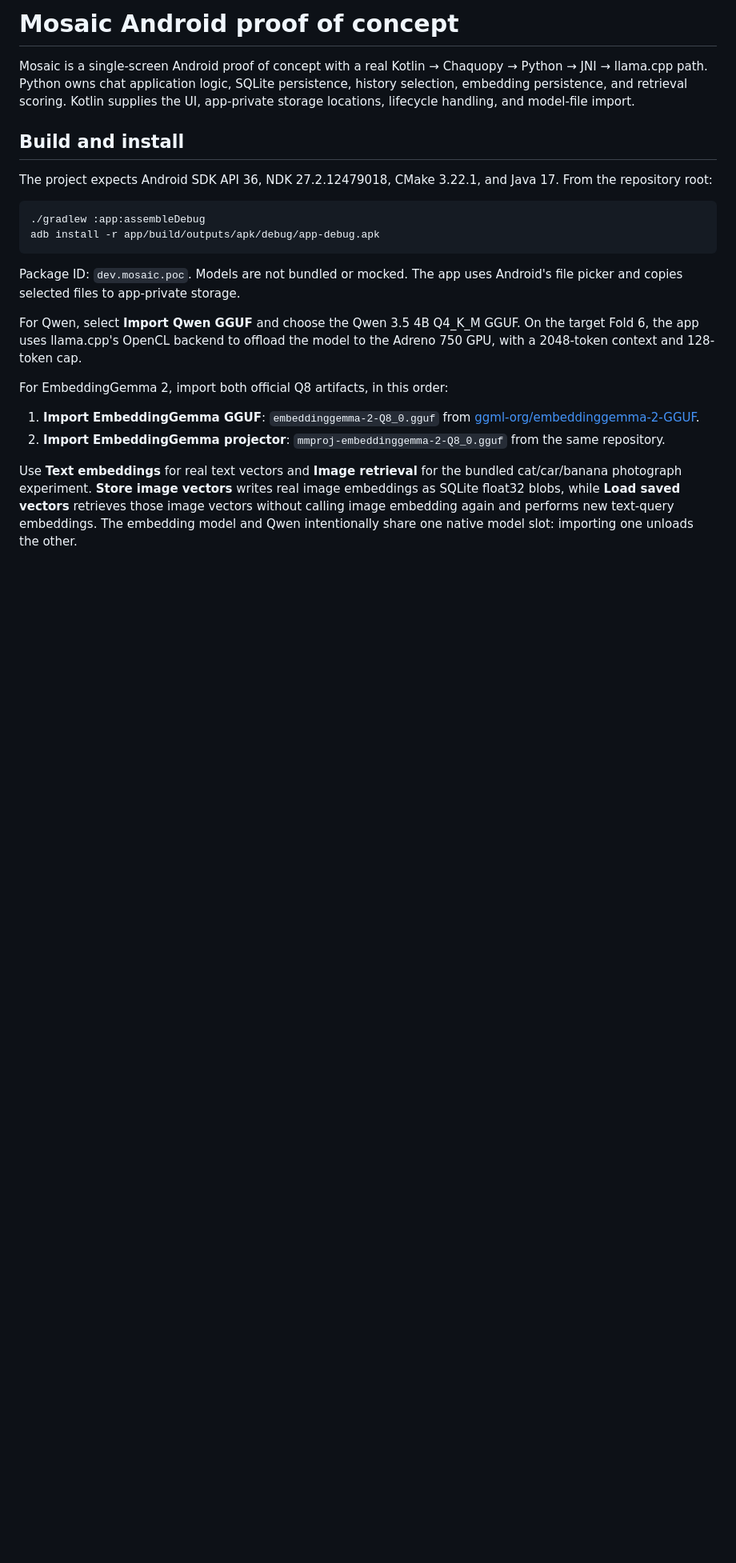
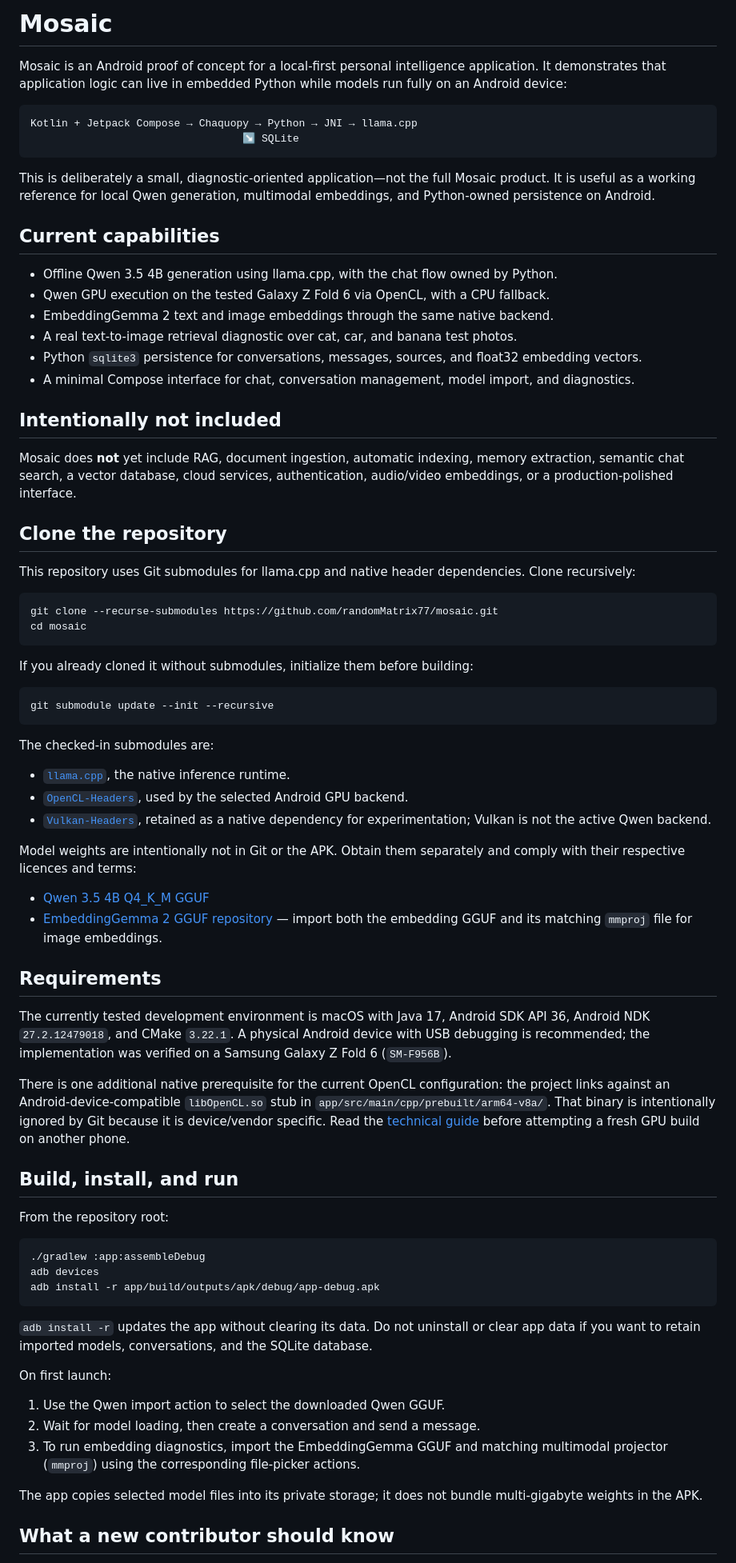
Before and after one commit to randomMatrix77/mosaic, a Markdown page: README.md, the part around one of its changes. Shown at 80% size. Rendered like a GitHub page; blank space fills up the shorter version.

Commit message:
Document Mosaic setup and architecture

````diff
--- a/README.md
+++ b/README.md
@@ -1,24 +1,78 @@
-# Mosaic Android proof of concept
+# Mosaic
 
-Mosaic is a single-screen Android proof of concept with a real Kotlin → Chaquopy → Python → JNI → llama.cpp path. Python owns chat application logic, SQLite persistence, history selection, embedding persistence, and retrieval scoring. Kotlin supplies the UI, app-private storage locations, lifecycle handling, and model-file import.
+Mosaic is an Android proof of concept for a local-first personal intelligence application. It demonstrates that application logic can live in embedded Python while models run fully on an Android device:
 
-## Build and install
+```text
+Kotlin + Jetpack Compose → Chaquopy → Python → JNI → llama.cpp
+                                  ↘ SQLite
+```
 
-The project expects Android SDK API 36, NDK 27.2.12479018, CMake 3.22.1, and Java 17. From the repository root:
+This is deliberately a small, diagnostic-oriented application—not the full Mosaic product. It is useful as a working reference for local Qwen generation, multimodal embeddings, and Python-owned persistence on Android.
 
-```sh
+## Current capabilities
+
+- Offline Qwen 3.5 4B generation using llama.cpp, with the chat flow owned by Python.
+- Qwen GPU execution on the tested Galaxy Z Fold 6 via OpenCL, with a CPU fallback.
+- EmbeddingGemma 2 text and image embeddings through the same native backend.
+- A real text-to-image retrieval diagnostic over cat, car, and banana test photos.
+- Python `sqlite3` persistence for conversations, messages, sources, and float32 embedding vectors.
+- A minimal Compose interface for chat, conversation management, model import, and diagnostics.
+
+## Intentionally not included
+
+Mosaic does **not** yet include RAG, document ingestion, automatic indexing, memory extraction, semantic chat search, a vector database, cloud services, authentication, audio/video embeddings, or a production-polished interface.
+
+## Clone the repository
+
+This repository uses Git submodules for llama.cpp and native header dependencies. Clone recursively:
+
+```bash
+git clone --recurse-submodules https://github.com/randomMatrix77/mosaic.git
+cd mosaic
+```
+
+If you already cloned it without submodules, initialize them before building:
+
+```bash
+git submodule update --init --recursive
+```
+
+The checked-in submodules are:
+
+- [`llama.cpp`](https://github.com/ggml-org/llama.cpp), the native inference runtime.
+- [`OpenCL-Headers`](https://github.com/KhronosGroup/OpenCL-Headers), used by the selected Android GPU backend.
+- [`Vulkan-Headers`](https://github.com/KhronosGroup/Vulkan-Headers), retained as a native dependency for experimentation; Vulkan is not the active Qwen backend.
+
+Model weights are intentionally not in Git or the APK. Obtain them separately and comply with their respective licences and terms:
+
+- [Qwen 3.5 4B Q4_K_M GGUF](https://huggingface.co/unsloth/Qwen3.5-4B-GGUF/resolve/main/Qwen3.5-4B-Q4_K_M.gguf)
+- [EmbeddingGemma 2 GGUF repository](https://huggingface.co/ggml-org/embeddinggemma-2-GGUF) — import both the embedding GGUF and its matching `mmproj` file for image embeddings.
+
+## Requirements
+
+The currently tested development environment is macOS with Java 17, Android SDK API 36, Android NDK `27.2.12479018`, and CMake `3.22.1`. A physical Android device with USB debugging is recommended; the implementation was verified on a Samsung Galaxy Z Fold 6 (`SM-F956B`).
+
+There is one additional native prerequisite for the current OpenCL configuration: the project links against an Android-device-compatible `libOpenCL.so` stub in `app/src/main/cpp/prebuilt/arm64-v8a/`. That binary is intentionally ignored by Git because it is device/vendor specific. Read the [technical guide](docs/TECHNICAL.md#opencl-gpu-linkage) before attempting a fresh GPU build on another phone.
+
+## Build, install, and run
+
+From the repository root:
+
+```bash
 ./gradlew :app:assembleDebug
+adb devices
 adb install -r app/build/outputs/apk/debug/app-debug.apk
 ```
 
-Package ID: `dev.mosaic.poc`. Models are not bundled or mocked. The app uses Android's file picker and copies selected files to app-private storage.
+`adb install -r` updates the app without clearing its data. Do not uninstall or clear app data if you want to retain imported models, conversations, and the SQLite database.
 
-For Qwen, select **Import Qwen GGUF** and choose the Qwen 3.5 4B Q4_K_M GGUF. On the target Fold 6, the app uses llama.cpp's OpenCL backend to offload the model to the Adreno 750 GPU, with a 2048-token context and 128-token cap.
+On first launch:
 
-For EmbeddingGemma 2, import both official Q8 artifacts, in this order:
+1. Use the Qwen import action to select the downloaded Qwen GGUF.
+2. Wait for model loading, then create a conversation and send a message.
+3. To run embedding diagnostics, import the EmbeddingGemma GGUF and matching multimodal projector (`mmproj`) using the corresponding file-picker actions.
 
-1. **Import EmbeddingGemma GGUF**: `embeddinggemma-2-Q8_0.gguf` from [ggml-org/embeddinggemma-2-GGUF](https://huggingface.co/ggml-org/embeddinggemma-2-GGUF).
-2. **Import EmbeddingGemma projector**: `mmproj-embeddinggemma-2-Q8_0.gguf` from the same repository.
+The app copies selected model files into its private storage; it does not bundle multi-gigabyte weights in the APK.
 
-Use **Text embeddings** for real text vectors and **Image retrieval** for the bundled cat/car/banana photograph experiment. **Store image vectors** writes real image embeddings as SQLite float32 blobs, while **Load saved vectors** retrieves those image vectors without calling image embedding again and performs new text-query embeddings. The embedding model and Qwen intentionally share one native model slot: importing one unloads the other.
+## What a new contributor should know
 
````
Also changed, not shown: other parts of README.md (+25 -16 lines), docs/TECHNICAL.md (added, +234 -0 lines).
